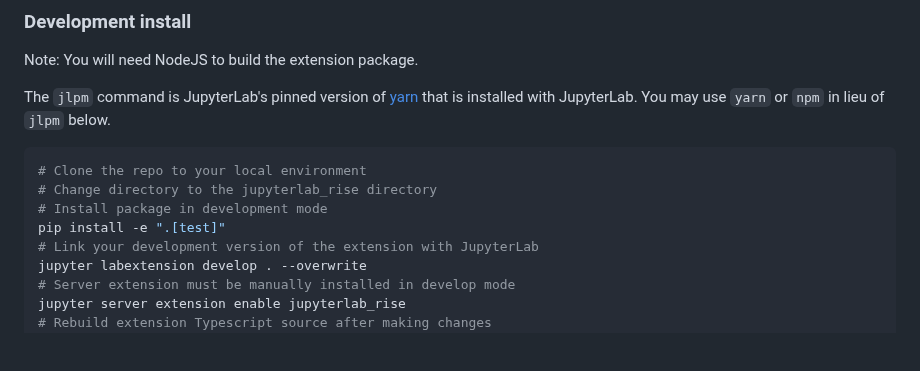
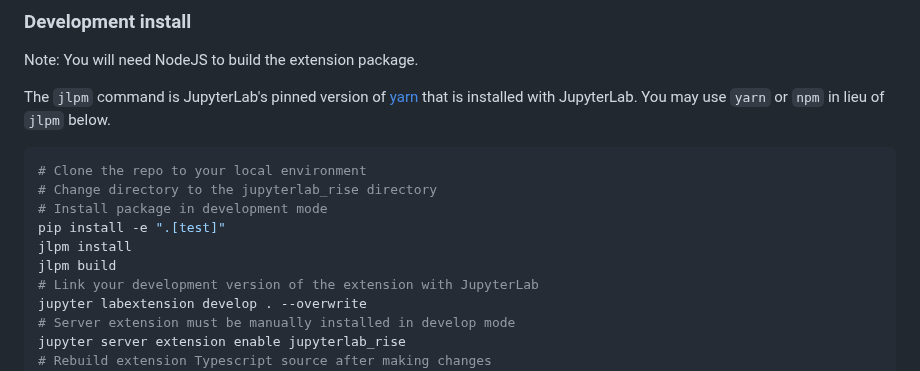
Before and after one commit to jupyterlab-contrib/rise, a Markdown page: README.md, the part around the change. GitHub-like rendering; blank space fills up the shorter version.

Commit message:
Fix dev install (#108)
Fixes #64

Co-authored-by: Frédéric Collonval <fcollonval@users.noreply.github.com>

```diff
--- a/README.md
+++ b/README.md
@@ -77,6 +77,8 @@ The `jlpm` command is JupyterLab's pinned version of
 # Change directory to the jupyterlab_rise directory
 # Install package in development mode
 pip install -e ".[test]"
+jlpm install
+jlpm build
 # Link your development version of the extension with JupyterLab
 jupyter labextension develop . --overwrite
 # Server extension must be manually installed in develop mode
```
